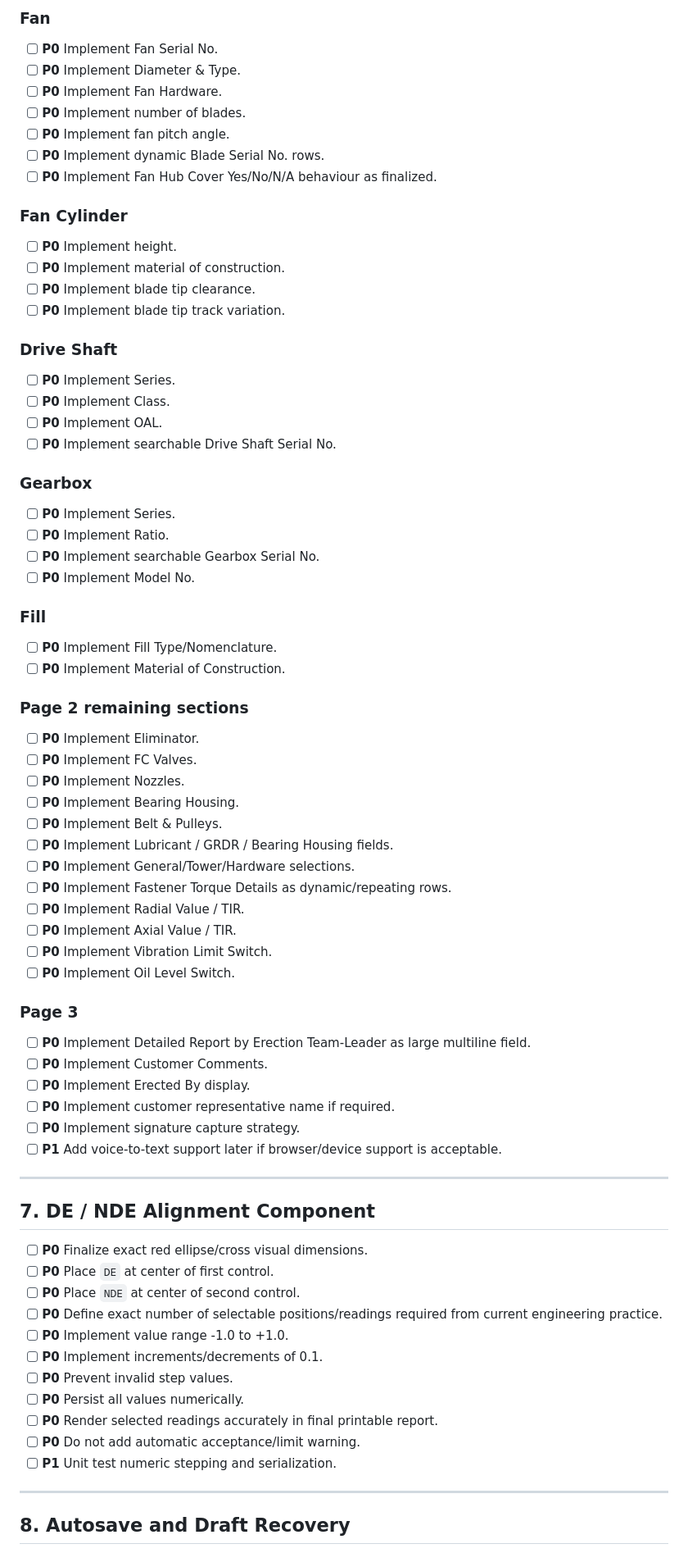
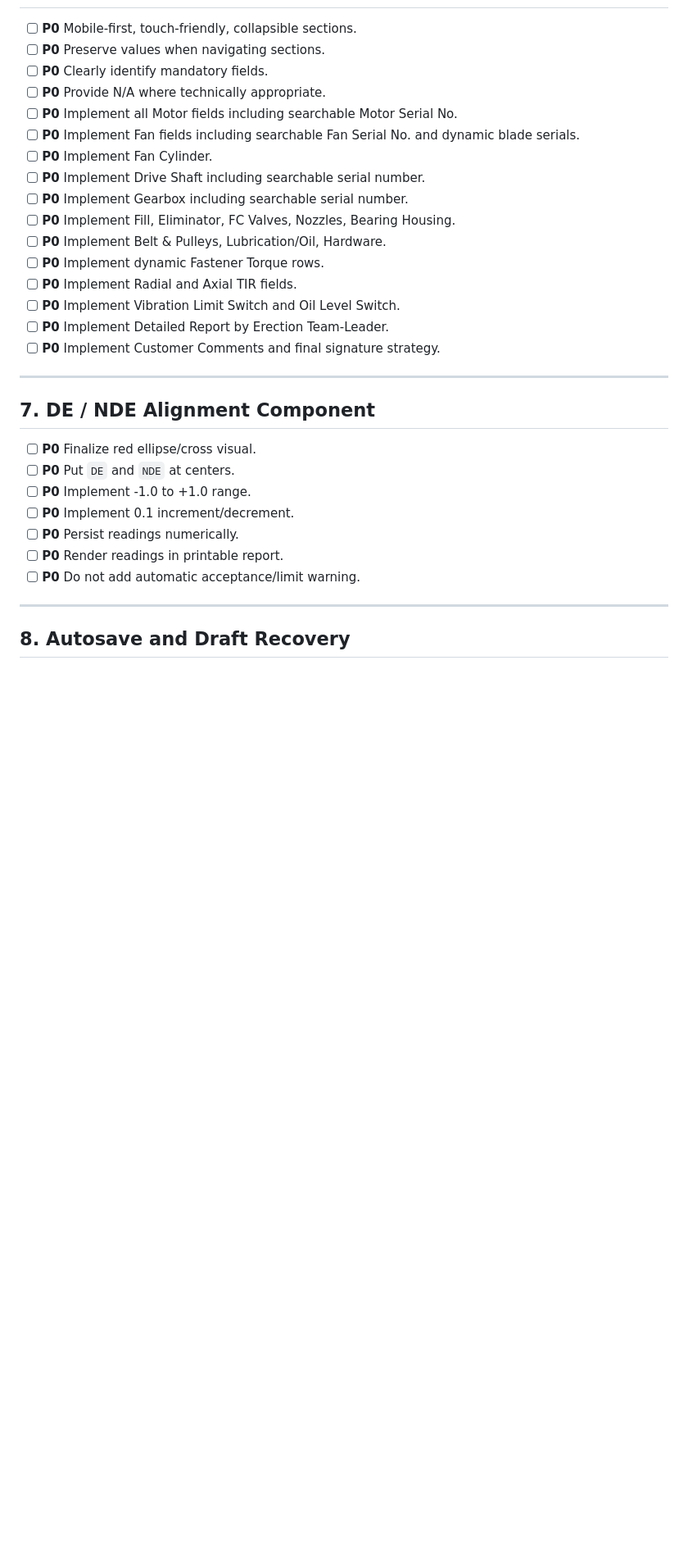
Before and after one commit to Namir-AI/ECR, a Markdown page: TODO.md, the part around one of its changes. Shown at 82% size. Drawn GitHub-style; blank space fills up the shorter version.

```diff
--- a/TODO.md
+++ b/TODO.md
@@ -270,78 +208,31 @@ Status convention:
-### Fan
-
-- [ ] **P0** Implement Fan Serial No.
-- [ ] **P0** Implement Diameter & Type.
-- [ ] **P0** Implement Fan Hardware.
-- [ ] **P0** Implement number of blades.
-- [ ] **P0** Implement fan pitch angle.
-- [ ] **P0** Implement dynamic Blade Serial No. rows.
-- [ ] **P0** Implement Fan Hub Cover Yes/No/N/A behaviour as finalized.
-
-### Fan Cylinder
-
-- [ ] **P0** Implement height.
-- [ ] **P0** Implement material of construction.
-- [ ] **P0** Implement blade tip clearance.
-- [ ] **P0** Implement blade tip track variation.
-
-### Drive Shaft
-
-- [ ] **P0** Implement Series.
-- [ ] **P0** Implement Class.
-- [ ] **P0** Implement OAL.
-- [ ] **P0** Implement searchable Drive Shaft Serial No.
-
-### Gearbox
-
-- [ ] **P0** Implement Series.
-- [ ] **P0** Implement Ratio.
-- [ ] **P0** Implement searchable Gearbox Serial No.
-- [ ] **P0** Implement Model No.
-
-### Fill
-
-- [ ] **P0** Implement Fill Type/Nomenclature.
-- [ ] **P0** Implement Material of Construction.
-
-### Page 2 remaining sections
-
-- [ ] **P0** Implement Eliminator.
-- [ ] **P0** Implement FC Valves.
-- [ ] **P0** Implement Nozzles.
-- [ ] **P0** Implement Bearing Housing.
-- [ ] **P0** Implement Belt & Pulleys.
-- [ ] **P0** Implement Lubricant / GRDR / Bearing Housing fields.
-- [ ] **P0** Implement General/Tower/Hardware selections.
-- [ ] **P0** Implement Fastener Torque Details as dynamic/repeating rows.
-- [ ] **P0** Implement Radial Value / TIR.
-- [ ] **P0** Implement Axial Value / TIR.
-- [ ] **P0** Implement Vibration Limit Switch.
-- [ ] **P0** Implement Oil Level Switch.
-
-### Page 3
-
-- [ ] **P0** Implement Detailed Report by Erection Team-Leader as large multiline field.
-- [ ] **P0** Implement Customer Comments.
-- [ ] **P0** Implement Erected By display.
-- [ ] **P0** Implement customer representative name if required.
-- [ ] **P0** Implement signature capture strategy.
-- [ ] **P1** Add voice-to-text support later if browser/device support is acceptable.
+- [ ] **P0** Mobile-first, touch-friendly, collapsible sections.
+- [ ] **P0** Preserve values when navigating sections.
+- [ ] **P0** Clearly identify mandatory fields.
+- [ ] **P0** Provide N/A where technically appropriate.
+- [ ] **P0** Implement all Motor fields including searchable Motor Serial No.
+- [ ] **P0** Implement Fan fields including searchable Fan Serial No. and dynamic blade serials.
+- [ ] **P0** Implement Fan Cylinder.
+- [ ] **P0** Implement Drive Shaft including searchable serial number.
+- [ ] **P0** Implement Gearbox including searchable serial number.
+- [ ] **P0** Implement Fill, Eliminator, FC Valves, Nozzles, Bearing Housing.
+- [ ] **P0** Implement Belt & Pulleys, Lubrication/Oil, Hardware.
+- [ ] **P0** Implement dynamic Fastener Torque rows.
+- [ ] **P0** Implement Radial and Axial TIR fields.
+- [ ] **P0** Implement Vibration Limit Switch and Oil Level Switch.
+- [ ] **P0** Implement Detailed Report by Erection Team-Leader.
+- [ ] **P0** Implement Customer Comments and final signature strategy.
 
 ---
 
 ## 7. DE / NDE Alignment Component
 
-- [ ] **P0** Finalize exact red ellipse/cross visual dimensions.
-- [ ] **P0** Place `DE` at center of first control.
-- [ ] **P0** Place `NDE` at center of second control.
-- [ ] **P0** Define exact number of selectable positions/readings required from current engineering practice.
-- [ ] **P0** Implement value range -1.0 to +1.0.
-- [ ] **P0** Implement increments/decrements of 0.1.
-- [ ] **P0** Prevent invalid step values.
-- [ ] **P0** Persist all values numerically.
-- [ ] **P0** Render selected readings accurately in final printable report.
+- [ ] **P0** Finalize red ellipse/cross visual.
+- [ ] **P0** Put `DE` and `NDE` at centers.
+- [ ] **P0** Implement -1.0 to +1.0 range.
+- [ ] **P0** Implement 0.1 increment/decrement.
+- [ ] **P0** Persist readings numerically.
+- [ ] **P0** Render readings in printable report.
 - [ ] **P0** Do not add automatic acceptance/limit warning.
-- [ ] **P1** Unit test numeric stepping and serialization.
 
 ---
 
```
Also changed, not shown: other parts of TODO.md (+253 -379 lines).
